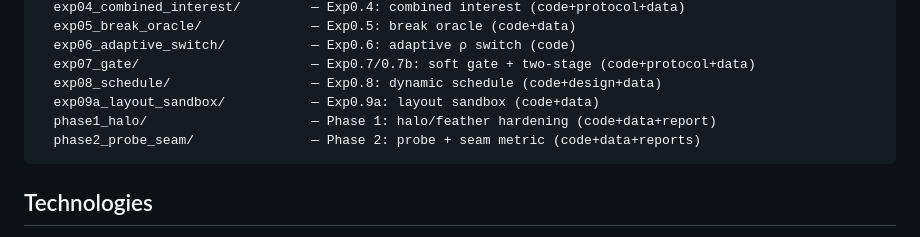
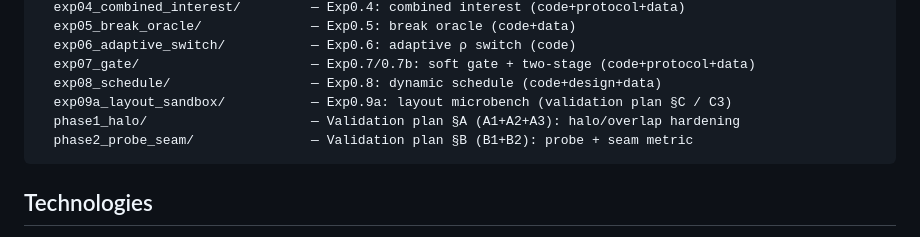
Before and after one commit to Barmagloth/Curiosity, a Markdown page: README_ENG.md, the part around the change. GitHub-like rendering.

````diff
--- a/README_ENG.md
+++ b/README_ENG.md
@@ -47,9 +47,9 @@ experiments/
   exp06_adaptive_switch/           — Exp0.6: adaptive ρ switch (code)
   exp07_gate/                      — Exp0.7/0.7b: soft gate + two-stage (code+protocol+data)
   exp08_schedule/                  — Exp0.8: dynamic schedule (code+design+data)
-  exp09a_layout_sandbox/           — Exp0.9a: layout sandbox (code+data)
-  phase1_halo/                     — Phase 1: halo/feather hardening (code+data+report)
-  phase2_probe_seam/               — Phase 2: probe + seam metric (code+data+reports)
+  exp09a_layout_sandbox/           — Exp0.9a: layout microbench (validation plan §C / C3)
+  phase1_halo/                     — Validation plan §A (A1+A2+A3): halo/overlap hardening
+  phase2_probe_seam/               — Validation plan §B (B1+B2): probe + seam metric
 ```
 
 ## Technologies
````
Also changed, not shown: README.md (+3 -3 lines).
